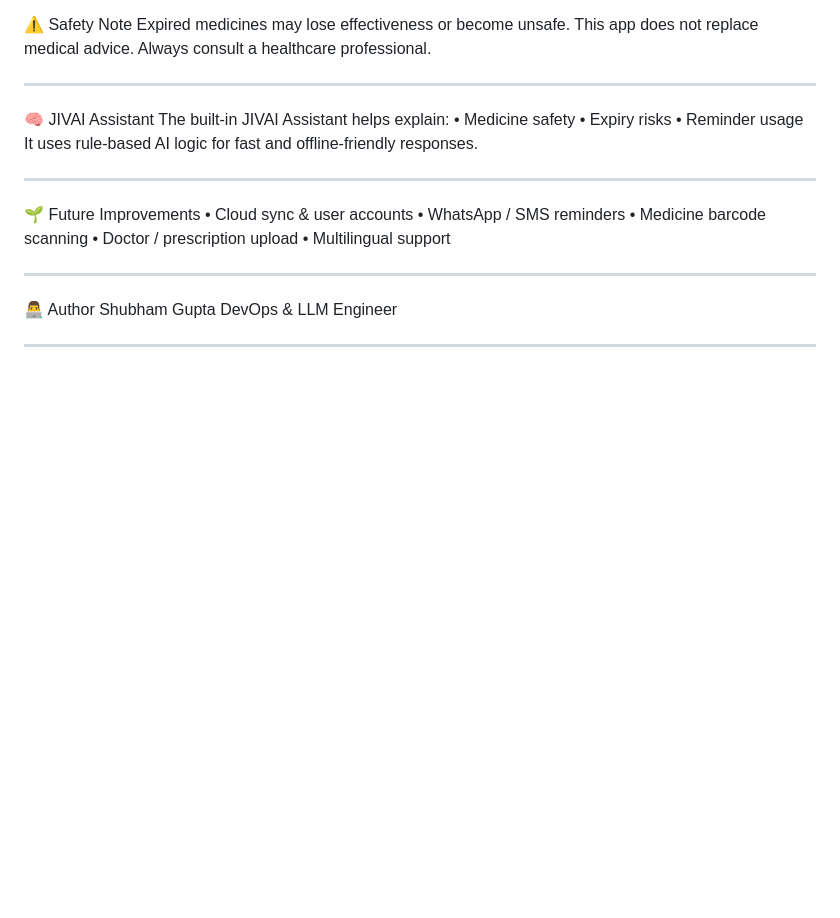
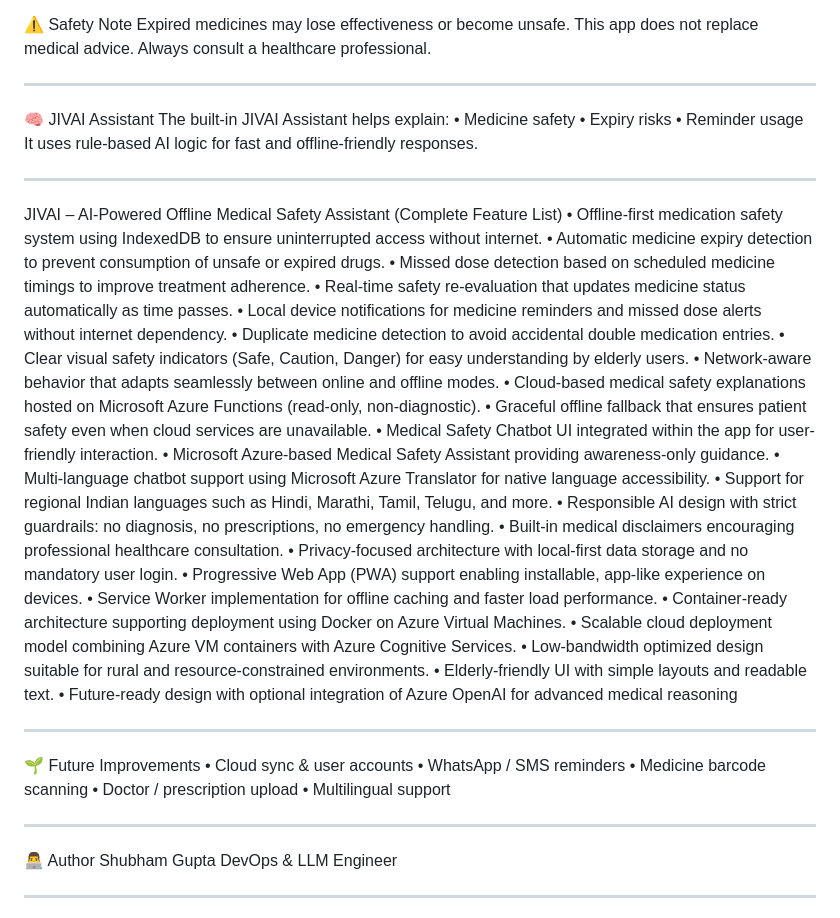
Before and after one commit to Shubham12gupta/JIVAI-APP, a Markdown page: README.md, the part around the change. Rendered like a GitHub page; blank space fills up the shorter version.

Commit message:
New commit in README

```diff
--- a/README.md
+++ b/README.md
@@ -70,6 +70,39 @@ The built-in JIVAI Assistant helps explain:
 •	Reminder usage
 It uses rule-based AI logic for fast and offline-friendly responses.
 ________________________________________
+JIVAI – AI-Powered Offline Medical Safety
+Assistant (Complete Feature List)
+• Offline-first medication safety system using IndexedDB to ensure uninterrupted access without
+internet.
+• Automatic medicine expiry detection to prevent consumption of unsafe or expired drugs.
+• Missed dose detection based on scheduled medicine timings to improve treatment adherence.
+• Real-time safety re-evaluation that updates medicine status automatically as time passes.
+• Local device notifications for medicine reminders and missed dose alerts without internet
+dependency.
+• Duplicate medicine detection to avoid accidental double medication entries.
+• Clear visual safety indicators (Safe, Caution, Danger) for easy understanding by elderly users.
+• Network-aware behavior that adapts seamlessly between online and offline modes.
+• Cloud-based medical safety explanations hosted on Microsoft Azure Functions (read-only,
+non-diagnostic).
+• Graceful offline fallback that ensures patient safety even when cloud services are unavailable.
+• Medical Safety Chatbot UI integrated within the app for user-friendly interaction.
+• Microsoft Azure-based Medical Safety Assistant providing awareness-only guidance.
+• Multi-language chatbot support using Microsoft Azure Translator for native language
+accessibility.
+• Support for regional Indian languages such as Hindi, Marathi, Tamil, Telugu, and more.
+• Responsible AI design with strict guardrails: no diagnosis, no prescriptions, no emergency
+handling.
+• Built-in medical disclaimers encouraging professional healthcare consultation.
+• Privacy-focused architecture with local-first data storage and no mandatory user login.
+• Progressive Web App (PWA) support enabling installable, app-like experience on devices.
+• Service Worker implementation for offline caching and faster load performance.
+• Container-ready architecture supporting deployment using Docker on Azure Virtual Machines.
+• Scalable cloud deployment model combining Azure VM containers with Azure Cognitive
+Services.
+• Low-bandwidth optimized design suitable for rural and resource-constrained environments.
+• Elderly-friendly UI with simple layouts and readable text.
+• Future-ready design with optional integration of Azure OpenAI for advanced medical reasoning
+________________________________________
 🌱 Future Improvements
 •	Cloud sync & user accounts
 •	WhatsApp / SMS reminders
```
